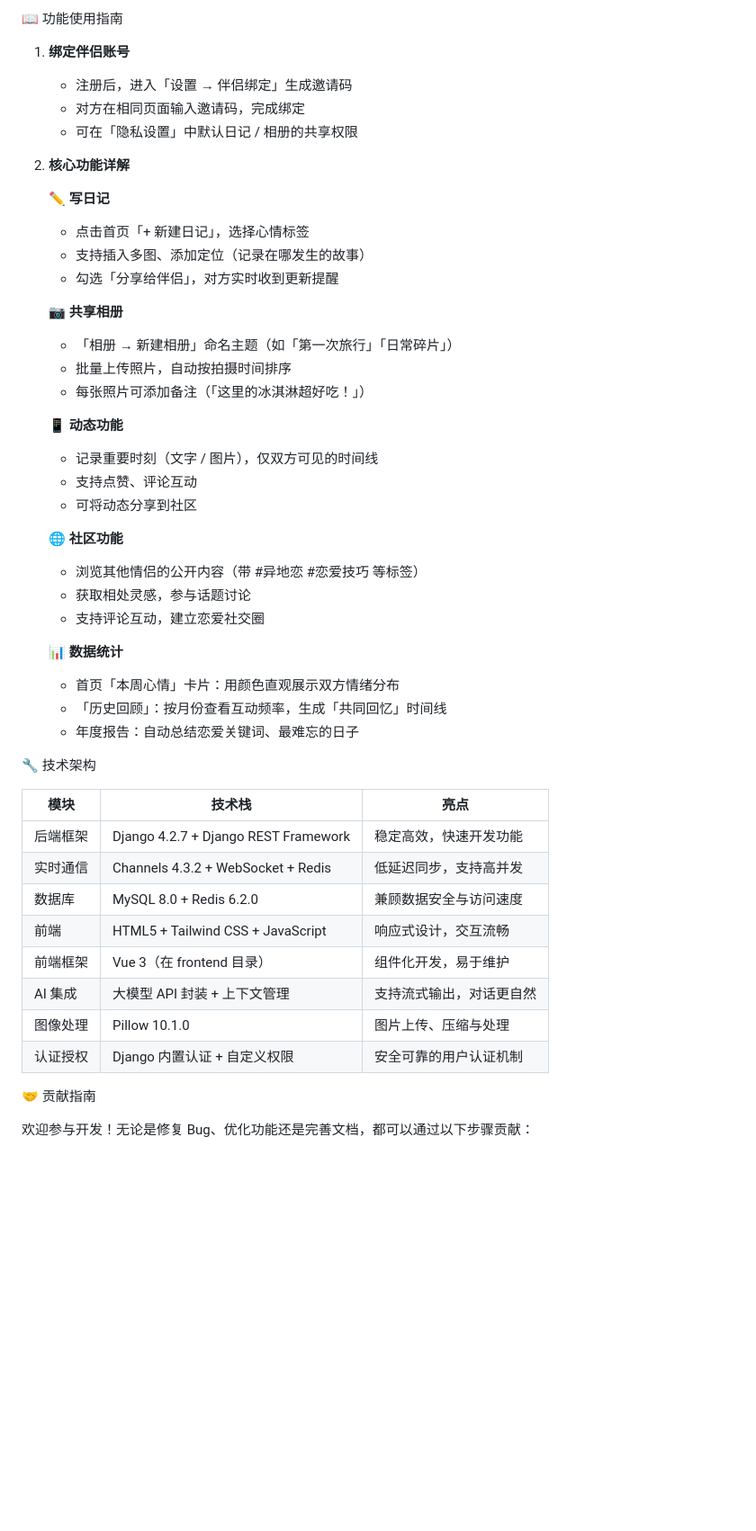
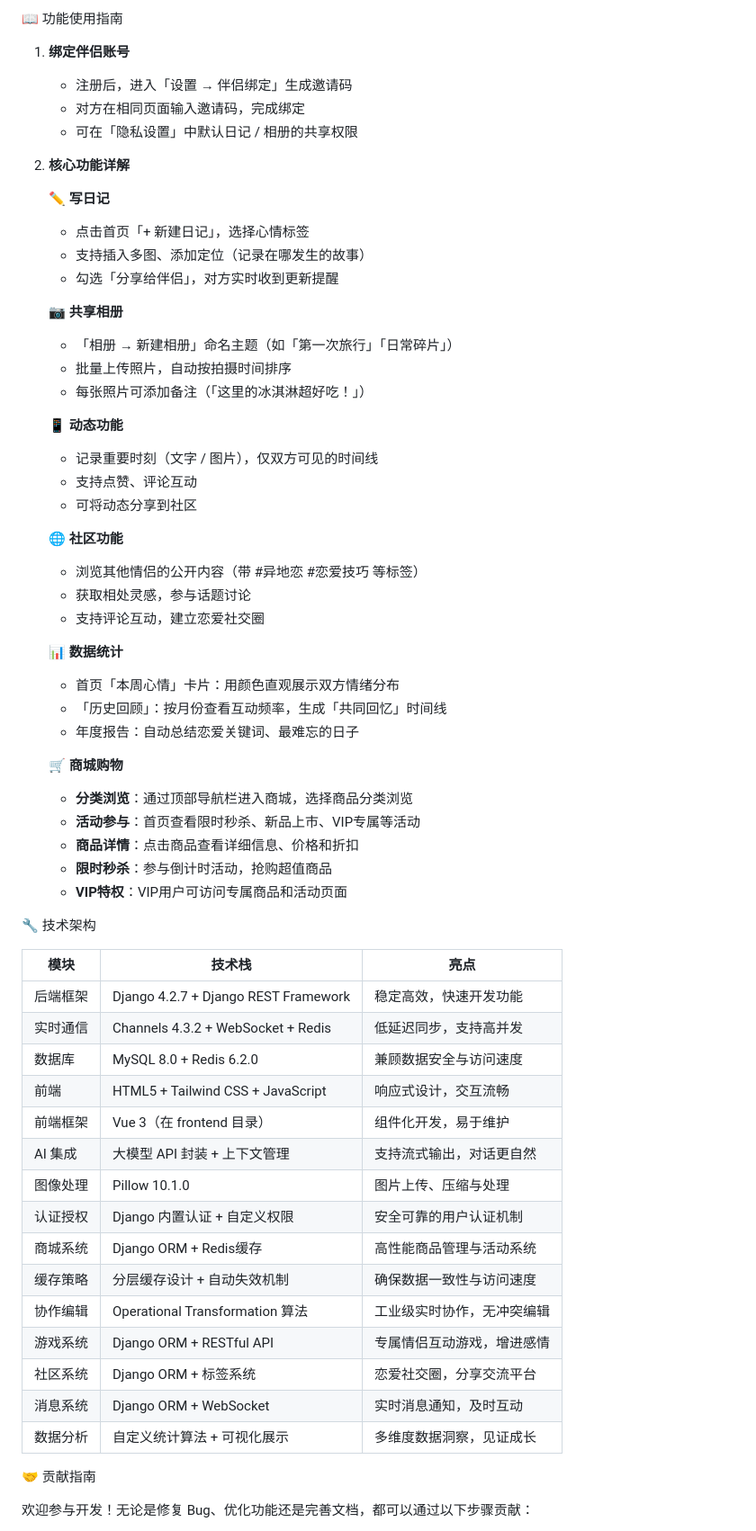
Before and after one commit to WENdaoshui-shou/LoveSync_Diary, a Markdown page: backend/readme.md, the part around one of its changes. Shown at 90% size. Rendered like a GitHub page; blank space fills up the shorter version.

```diff
--- a/backend/readme.md
+++ b/backend/readme.md
@@ -133,7 +163,6 @@ LoveSync_Diary/
 📖 功能使用指南
 
 1. **绑定伴侣账号**
-
    - 注册后，进入「设置 → 伴侣绑定」生成邀请码
    - 对方在相同页面输入邀请码，完成绑定
    - 可在「隐私设置」中默认日记 / 相册的共享权限
@@ -141,47 +170,56 @@ LoveSync_Diary/
 2. **核心功能详解**
 
    ✏️ **写日记**
-
    - 点击首页「+ 新建日记」，选择心情标签
    - 支持插入多图、添加定位（记录在哪发生的故事）
    - 勾选「分享给伴侣」，对方实时收到更新提醒
 
    📷 **共享相册**
-
    - 「相册 → 新建相册」命名主题（如「第一次旅行」「日常碎片」）
    - 批量上传照片，自动按拍摄时间排序
    - 每张照片可添加备注（「这里的冰淇淋超好吃！」）
 
    📱 **动态功能**
-
    - 记录重要时刻（文字 / 图片），仅双方可见的时间线
    - 支持点赞、评论互动
    - 可将动态分享到社区
 
    🌐 **社区功能**
-
    - 浏览其他情侣的公开内容（带 #异地恋 #恋爱技巧 等标签）
    - 获取相处灵感，参与话题讨论
    - 支持评论互动，建立恋爱社交圈
 
    📊 **数据统计**
-
    - 首页「本周心情」卡片：用颜色直观展示双方情绪分布
    - 「历史回顾」：按月份查看互动频率，生成「共同回忆」时间线
    - 年度报告：自动总结恋爱关键词、最难忘的日子
 
+   🛒 **商城购物**
+   - **分类浏览**：通过顶部导航栏进入商城，选择商品分类浏览
+   - **活动参与**：首页查看限时秒杀、新品上市、VIP专属等活动
+   - **商品详情**：点击商品查看详细信息、价格和折扣
+   - **限时秒杀**：参与倒计时活动，抢购超值商品
+   - **VIP特权**：VIP用户可访问专属商品和活动页面
+
 🔧 技术架构
 
-| 模块     | 技术栈                               | 亮点                     |
-| -------- | ------------------------------------ | ------------------------ |
-| 后端框架 | Django 4.2.7 + Django REST Framework | 稳定高效，快速开发功能   |
-| 实时通信 | Channels 4.3.2 + WebSocket + Redis   | 低延迟同步，支持高并发   |
-| 数据库   | MySQL 8.0 + Redis 6.2.0              | 兼顾数据安全与访问速度   |
-| 前端     | HTML5 + Tailwind CSS + JavaScript    | 响应式设计，交互流畅     |
-| 前端框架 | Vue 3（在 frontend 目录）            | 组件化开发，易于维护     |
-| AI 集成  | 大模型 API 封装 + 上下文管理         | 支持流式输出，对话更自然 |
-| 图像处理 | Pillow 10.1.0                        | 图片上传、压缩与处理     |
-| 认证授权 | Django 内置认证 + 自定义权限         | 安全可靠的用户认证机制   |
+| 模块     | 技术栈                               | 亮点                       |
+| -------- | ------------------------------------ | -------------------------- |
+| 后端框架 | Django 4.2.7 + Django REST Framework | 稳定高效，快速开发功能     |
+| 实时通信 | Channels 4.3.2 + WebSocket + Redis   | 低延迟同步，支持高并发     |
+| 数据库   | MySQL 8.0 + Redis 6.2.0              | 兼顾数据安全与访问速度     |
+| 前端     | HTML5 + Tailwind CSS + JavaScript    | 响应式设计，交互流畅       |
+| 前端框架 | Vue 3（在 frontend 目录）            | 组件化开发，易于维护       |
+| AI 集成  | 大模型 API 封装 + 上下文管理         | 支持流式输出，对话更自然   |
+| 图像处理 | Pillow 10.1.0                        | 图片上传、压缩与处理       |
+| 认证授权 | Django 内置认证 + 自定义权限         | 安全可靠的用户认证机制     |
+| 商城系统 | Django ORM + Redis缓存               | 高性能商品管理与活动系统   |
+| 缓存策略 | 分层缓存设计 + 自动失效机制          | 确保数据一致性与访问速度   |
+| 协作编辑 | Operational Transformation 算法      | 工业级实时协作，无冲突编辑 |
+| 游戏系统 | Django ORM + RESTful API             | 专属情侣互动游戏，增进感情 |
+| 社区系统 | Django ORM + 标签系统                | 恋爱社交圈，分享交流平台   |
+| 消息系统 | Django ORM + WebSocket               | 实时消息通知，及时互动     |
+| 数据分析 | 自定义统计算法 + 可视化展示          | 多维度数据洞察，见证成长   |
 
 🤝 贡献指南
 
```
Also changed, not shown: other parts of backend/readme.md (+41 -11 lines).
